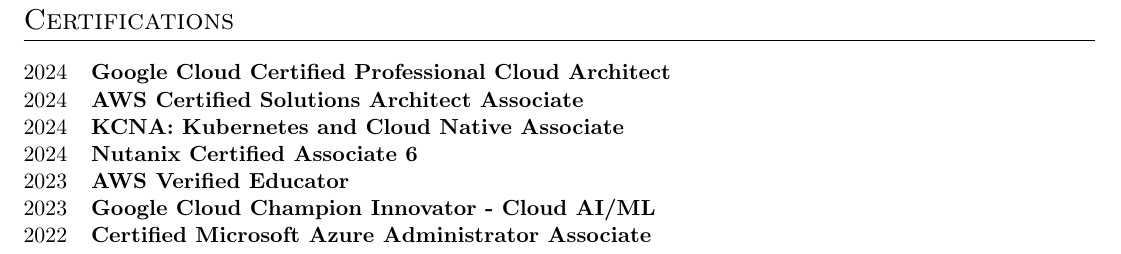
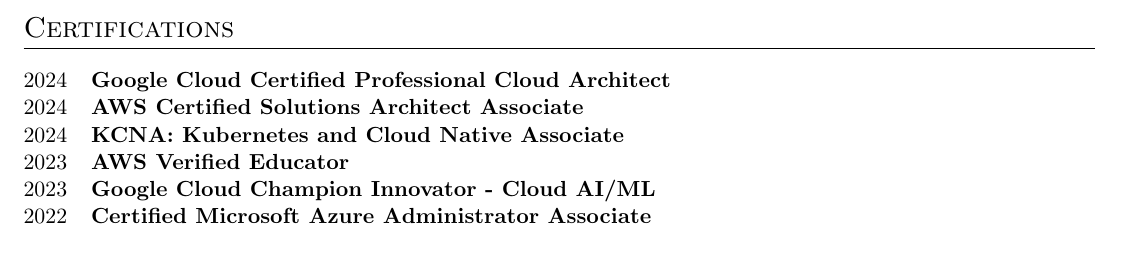
Before and after one commit to AKhalid-projects/resume, a LaTeX CV (cv.tex): part of page 2 of 2 before the commit and part of the page after it, cut so that both start at the same text. Compiled offline with pdfLaTeX.

Commit message:
Update cv.tex to delete Nutanix certificate

```diff
--- a/cv.tex
+++ b/cv.tex
@@ -218,7 +218,6 @@
 2024 & \textbf{Google Cloud Certified Professional Cloud Architect} \\
 2024 & \textbf{AWS Certified Solutions Architect Associate}  \\
 2024 & \textbf{KCNA: Kubernetes and Cloud Native Associate}  \\
-2024 & \textbf{Nutanix Certified Associate 6} \\
 2023 & \textbf{AWS Verified Educator}  \\
 2023 & \textbf{Google Cloud Champion Innovator - Cloud AI/ML}  \\
 2022 & \textbf{Certified Microsoft Azure Administrator Associate}  \\
```
